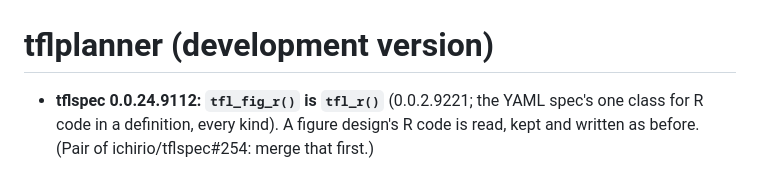
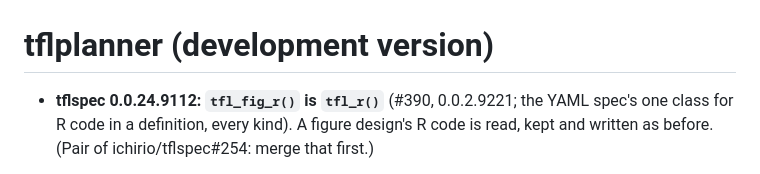
Before and after one commit to ichirio/tflplanner, a Markdown page: NEWS.md, the part around the change. Drawn GitHub-style.

Commit message:
NEWS: the issue (#390)
Co-Authored-By: Claude Opus 5.5 <noreply@anthropic.com>

```diff
--- a/NEWS.md
+++ b/NEWS.md
@@ -1,6 +1,6 @@
 # tflplanner (development version)
 
-- **tflspec 0.0.24.9112: `tfl_fig_r()` is `tfl_r()`** (0.0.2.9221; the YAML
+- **tflspec 0.0.24.9112: `tfl_fig_r()` is `tfl_r()`** (#390, 0.0.2.9221; the YAML
   spec's one class for R code in a definition, every kind).  A figure
   design's R code is read, kept and written as before.  (Pair of
   ichirio/tflspec#254: merge that first.)
```
